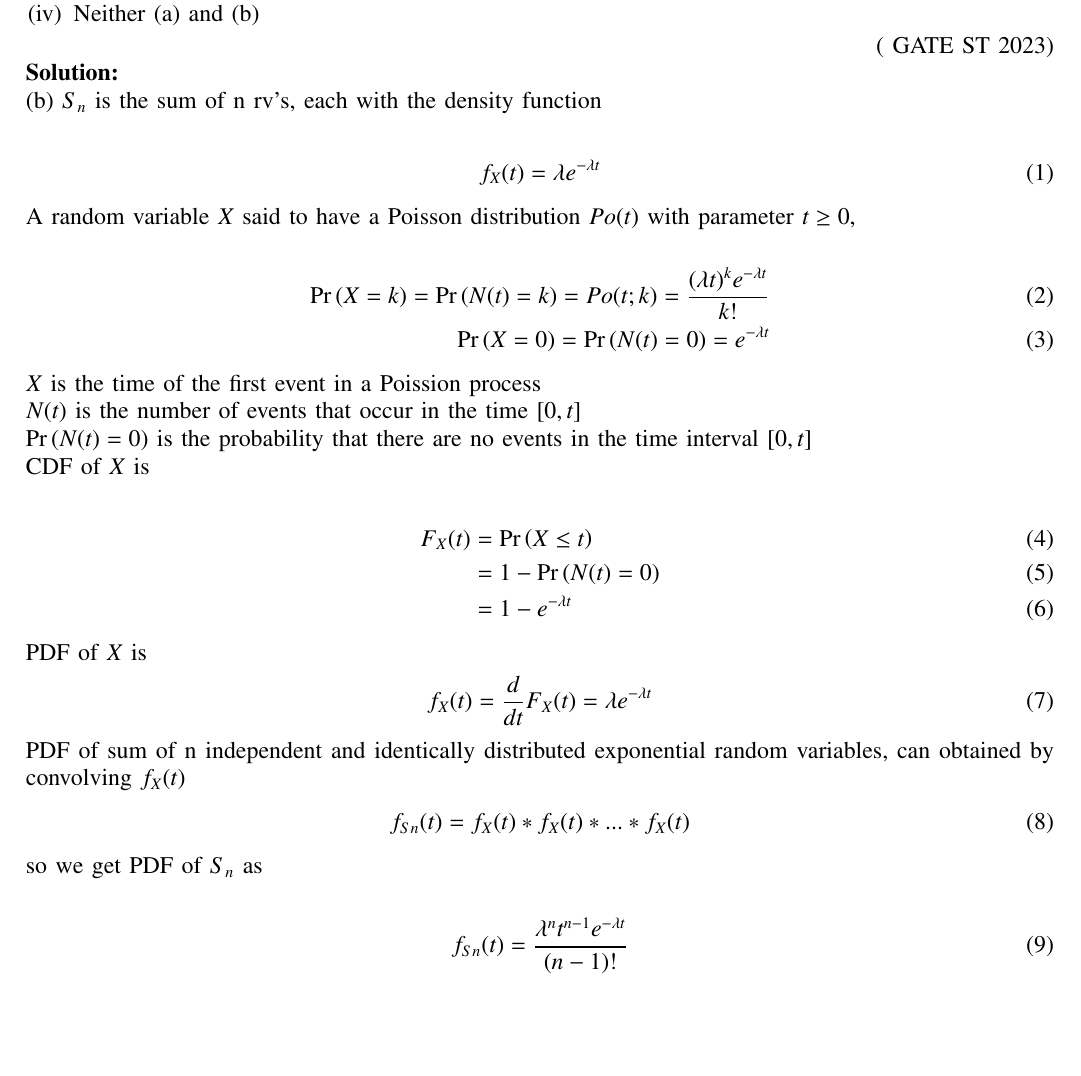
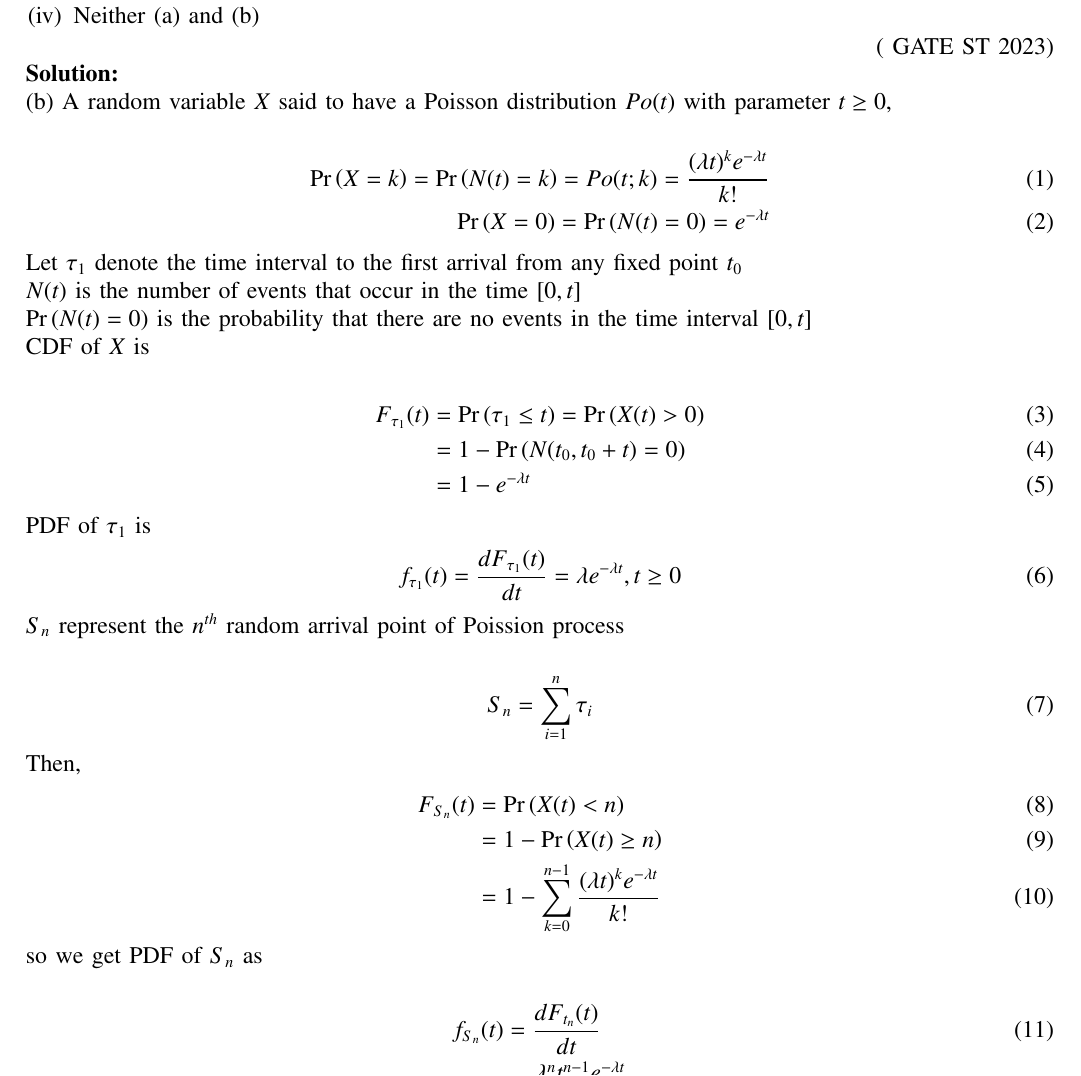
Before and after one commit to sravanthi1608/ST38, a LaTeX paper (38/main.tex): part of page 1 of 2, cut so that both start at the same text, the shorter picture padded with empty space. Compiled offline with pdfLaTeX.

Commit message:
Add files via upload

```diff
--- a/38/main.tex
+++ b/38/main.tex
@@ -129,35 +129,38 @@ Which of the above statements is/are true?\\
 \hfill ( GATE ST 2023)\\
 \solution \\
 %\fi
-(b) $S_n$ is the sum of n rv's, each with the density function\\
-\begin{align}
-f_X(t)=\lambda e^{-\lambda t}
-\end{align}
-A random variable $X$ said to have a Poisson distribution $Po(t)$ with parameter $t\geq 0$,\\
+(b) A random variable $X$ said to have a Poisson distribution $Po(t)$ with parameter $t\geq 0$,\\
  \begin{align}
 \pr{X=k}=\pr{N(t)=k}= Po(t;k)=\frac{(\lambda t)^k e^{-\lambda t}}{k!}    \\
 \pr{X=0}= \pr{N(t)=0} =e^{-\lambda t}
 \end{align}
-$X$ is the time of the first event in a Poission process\\
+Let $\tau_1 $ denote the time interval to the first arrival from any fixed point $t_0$\\
 $N(t)$ is the number of events that occur in the time $[0,t]$\\
 $\pr{N(t)=0}$ is the probability that there are no events in the time interval $[0,t]$\\
 CDF of $X$ is \\
 \begin{align}
-F_X(t)&=\pr{X \leq t} \\
-&=1-\pr{N(t)=0}\\
+F_{\tau_1}(t)&=\pr{\tau_1 \leq t}=\pr{X(t)>0} \\
+&=1-\pr{N(t_0,t_0+t)=0}\\
 &=1-e^{-\lambda t}
 \end{align}
-PDF of $X$ is
+PDF of $\tau_1 $ is
 \begin{align}
-f_X(t)=\frac{d}{dt}{F_X(t)}=\lambda e^{-\lambda t}
+f_{\tau_1} (t)=\frac{dF_{\tau_1} (t)}{dt}=\lambda e^{-\lambda t}, t\geq 0
 \end{align}
-PDF of sum of n independent and identically distributed exponential random variables, can obtained by convolving $f_X(t)$
+$S_n$ represent the $n^{th}$ random arrival point of Poission process\\
 \begin{align}
-f_{Sn}(t)&=f_X(t)*f_X(t)*...*f_X(t)
+S_n=\sum_{i=1}^{n}\tau_i
+\end{align}
+Then,
+\begin{align}
+F_{S_n}(t)&=\pr{X(t)< n}\\
+&=1-\pr{X(t)\geq n}\\
+&=1-\sum_{k=0}^{n-1}\frac{(\lambda t)^k e^{-\lambda t}}{k!}
 \end{align}
  so we get PDF of $S_n$ as \\
 \begin{align}
-f_{Sn}(t)=\frac{\lambda^nt^{n-1}e^{-\lambda t}}{(n-1)!}
+f_{S_n}(t)&=\frac{dF_{t_n} (t)}{dt}\\
+&=\frac{\lambda^nt^{n-1}e^{-\lambda t}}{(n-1)!}
 \end{align}
 The expected value $E(S_n)$ of the time at which the $n_{th}$ event occurs in a Poisson process with rate $\lambda$ is\\
 \begin{align}
```
Also changed, not shown: 38/main.pdf, 2 other files.
